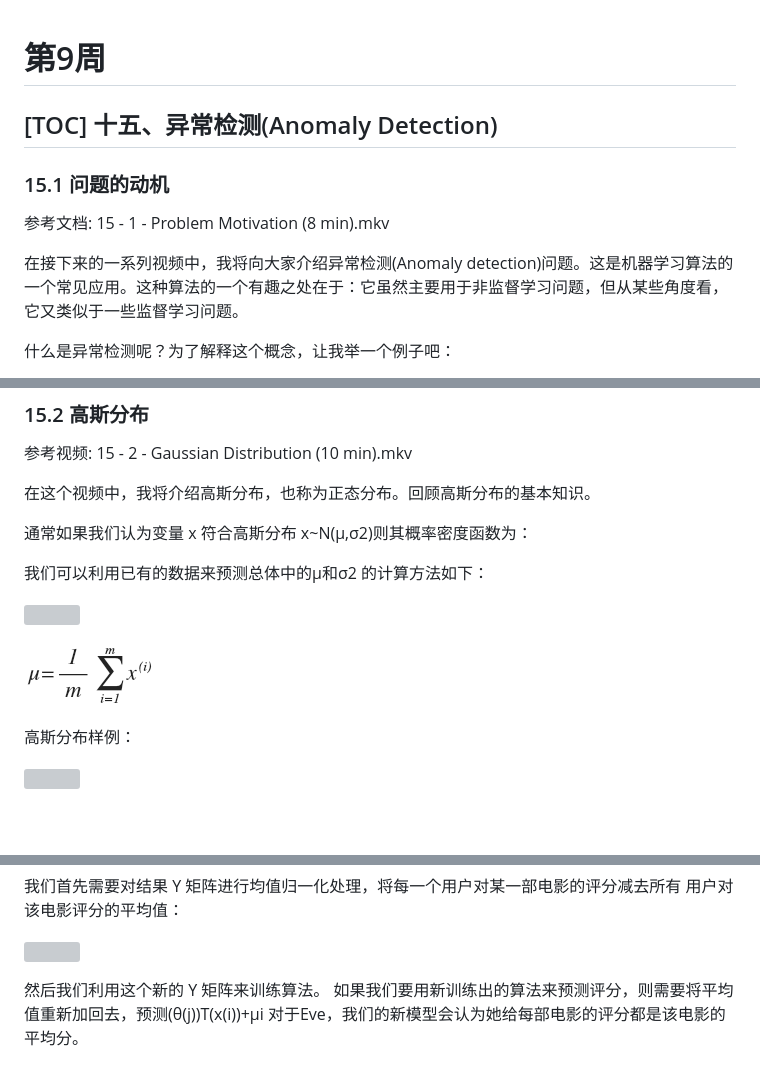
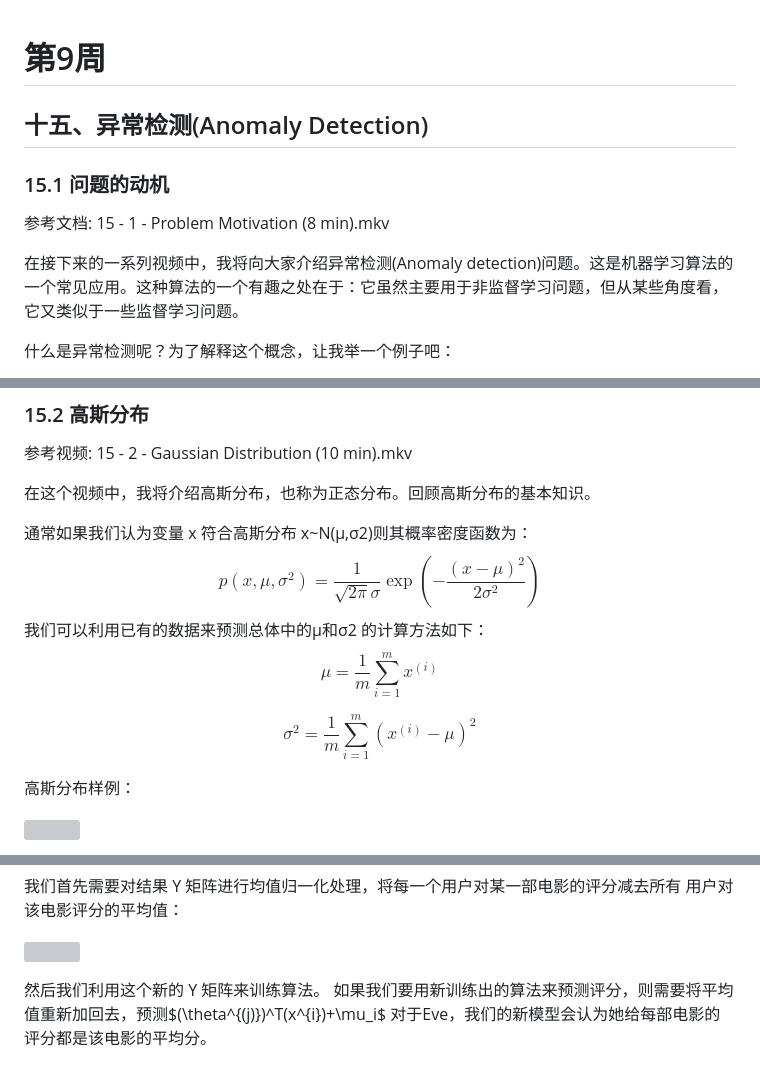
Before and after one commit to fengdu78/Coursera-ML-AndrewNg-Notes, a Markdown page: week9.md, 3 parts joined by grey strips. Drawn GitHub-style; blank space fills up the shorter version; grey boxes are pictures that could not be loaded.

```diff
--- a/week9.md
+++ b/week9.md
@@ -1,6 +1,6 @@
 第9周
 =====
-[TOC]
+
 十五、异常检测(Anomaly Detection)
 ---------------------------------
 
@@ -8,7 +8,8 @@
 
 参考文档: 15 - 1 - Problem Motivation (8 min).mkv
 
-在接下来的一系列视频中，我将向大家介绍异常检测(Anomaly detection)问题。这是机器学习算法的一个常见应用。这种算法的一个有趣之处在于：它虽然主要用于非监督学习问题，但从某些角度看，它又类似于一些监督学习问题。
+在接下来的一系列视频中，我将向大家介绍异常检测(Anomaly
+detection)问题。这是机器学习算法的一个常见应用。这种算法的一个有趣之处在于：它虽然主要用于非监督学习问题，但从某些角度看，它又类似于一些监督学习问题。
 
 什么是异常检测呢？为了解释这个概念，让我举一个例子吧：
 
@@ -54,12 +62,19 @@ X(i) = 用户的第i个活动特征
 在这个视频中，我将介绍高斯分布，也称为正态分布。回顾高斯分布的基本知识。
 
 通常如果我们认为变量 x 符合高斯分布 x\~N(μ,σ2)则其概率密度函数为：
+$$
+p(x,\mu,\sigma^2)=\frac{1}{\sqrt{2\pi}\sigma}\exp\left(-\frac{(x-\mu)^2}{2\sigma^2}\right)
+$$
+我们可以利用已有的数据来预测总体中的μ和σ2 的计算方法如下：
+$$
+\mu=\frac{1}{m}\sum\limits_{i=1}^{m}x^{(i)}
+$$
 
-我们可以利用已有的数据来预测总体中的μ和σ2 的计算方法如下：
+$$
+\sigma^2=\frac{1}{m}\sum\limits_{i=1}^{m}(x^{(i)}-\mu)^2
+$$
 
-![](media/ad03b539f93a8440345d9ddf3af3b3ed.png)
 
-![](media/36ddaa10b14ac1a4835547ed26b8bf7b.png)
 
 高斯分布样例：
 
@@ -503,5 +528,5 @@ Eve推荐电影呢？
 ![](media/9ec5cb55e14bd1462183e104f8e02b80.png)
 
 然后我们利用这个新的 Y 矩阵来训练算法。
-如果我们要用新训练出的算法来预测评分，则需要将平均值重新加回去，预测(θ(j))T(x(i))+μi
+如果我们要用新训练出的算法来预测评分，则需要将平均值重新加回去，预测$(\theta^{(j)})^T(x^{i})+\mu_i$
 对于Eve，我们的新模型会认为她给每部电影的评分都是该电影的平均分。
```
Also changed, not shown: other parts of week9.md (+83 -66 lines), media/图片1.png (added).
